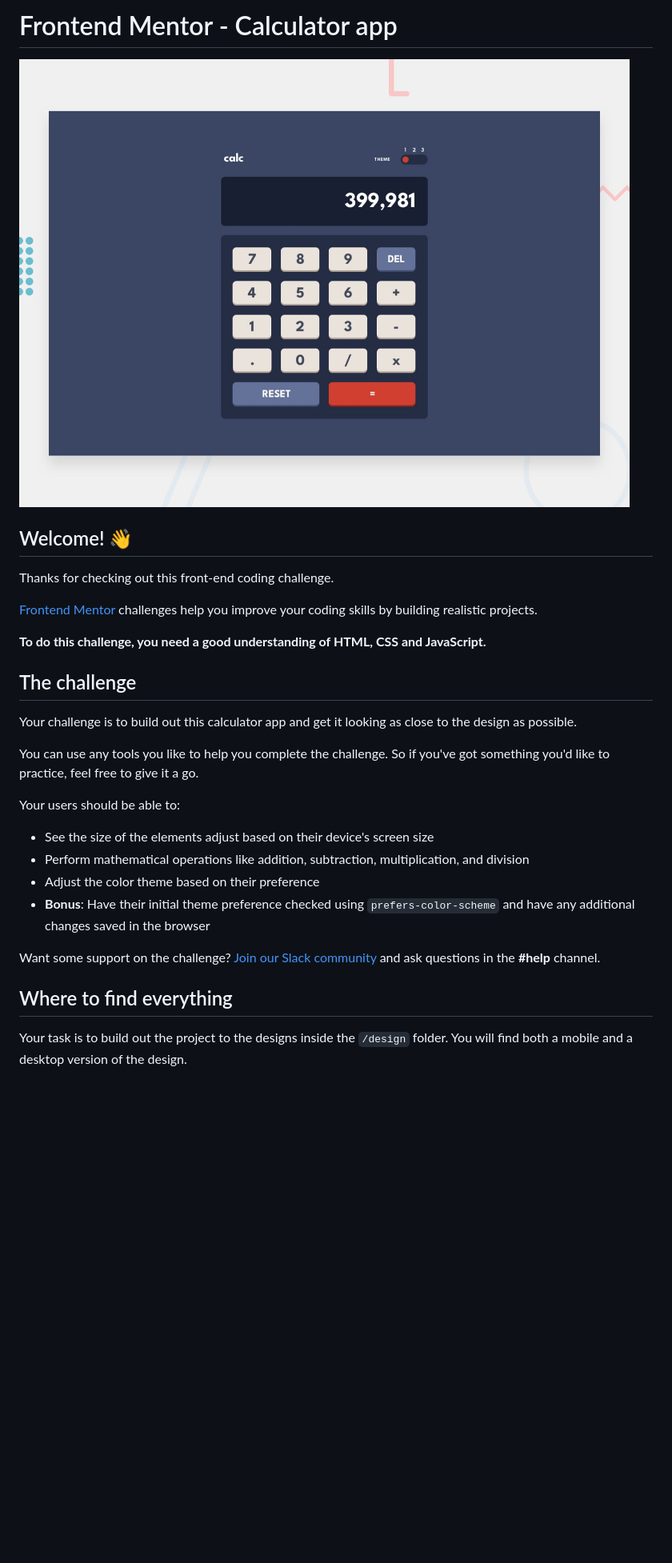
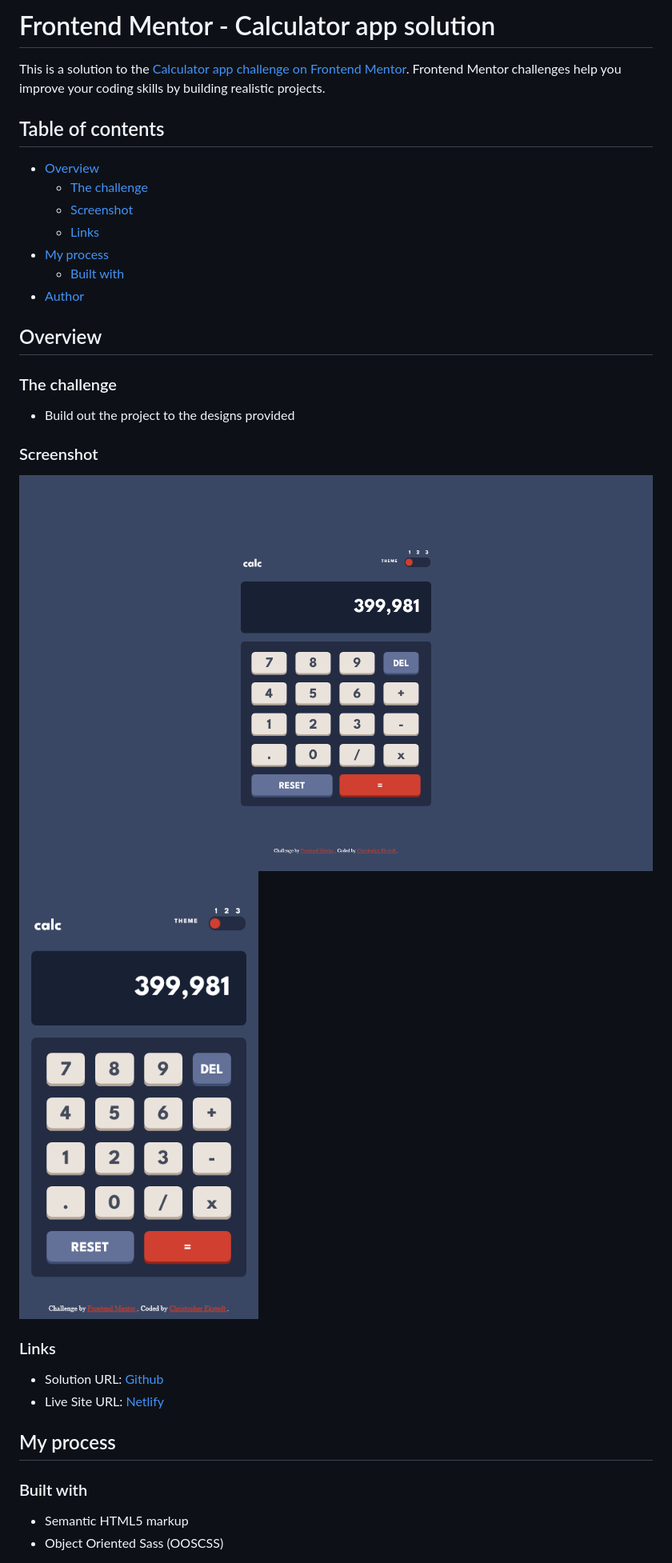
Before and after one commit to cekstedt/FEM-Calculator-App, a Markdown page: README.md, the part around the change printed below. Shown: that part at 80% size. Rendered like a GitHub page; pictures changed too: design/desktop-screenshot.png (added), design/mobile-screenshot.png (added); blank space fills up the shorter version.

```diff
--- a/README.md
+++ b/README.md
@@ -1,31 +1,37 @@
-# Frontend Mentor - Calculator app
+# Frontend Mentor - Calculator app solution
 
-![Design preview for the Calculator app coding challenge](./design/desktop-preview.jpg)
+This is a solution to the [Calculator app challenge on Frontend Mentor](https://www.frontendmentor.io/challenges/calculator-app-9lteq5N29). Frontend Mentor challenges help you improve your coding skills by building realistic projects.
 
-## Welcome! 👋
+## Table of contents
 
-Thanks for checking out this front-end coding challenge.
+- [Overview](#overview)
+  - [The challenge](#the-challenge)
+  - [Screenshot](#screenshot)
+  - [Links](#links)
+- [My process](#my-process)
+  - [Built with](#built-with)
+- [Author](#author)
 
-[Frontend Mentor](https://www.frontendmentor.io) challenges help you improve your coding skills by building realistic projects.
+## Overview
 
-**To do this challenge, you need a good understanding of HTML, CSS and JavaScript.**
+### The challenge
 
-## The challenge
+- Build out the project to the designs provided
 
-Your challenge is to build out this calculator app and get it looking as close to the design as possible.
+### Screenshot
 
-You can use any tools you like to help you complete the challenge. So if you've got something you'd like to practice, feel free to give it a go.
+![Desktop](./design/desktop-screenshot.png)
+![Mobile](./design/mobile-screenshot.png)
 
-Your users should be able to:
+### Links
 
-- See the size of the elements adjust based on their device's screen size
-- Perform mathematical operations like addition, subtraction, multiplication, and division
-- Adjust the color theme based on their preference
-- **Bonus**: Have their initial theme preference checked using `prefers-color-scheme` and have any additional changes saved in the browser
+- Solution URL: [Github](https://github.com/cekstedt/FEM-Calculator-App)
+- Live Site URL: [Netlify](https://illustrious-gnome-c6eb70.netlify.app/)
 
-Want some support on the challenge? [Join our Slack community](https://www.frontendmentor.io/slack) and ask questions in the **#help** channel.
+## My process
 
-## Where to find everything
+### Built with
 
-Your task is to build out the project to the designs inside the `/design` folder. You will find both a mobile and a desktop version of the design.
+- Semantic HTML5 markup
+- Object Oriented Sass (OOSCSS)
 
```
Also changed, not shown: other parts of README.md (+2 -62 lines), README-template.md (deleted, +0 -113 lines), src/images/favicon-32x32.png (renamed from images/favicon-32x32.png), 19 other files.
